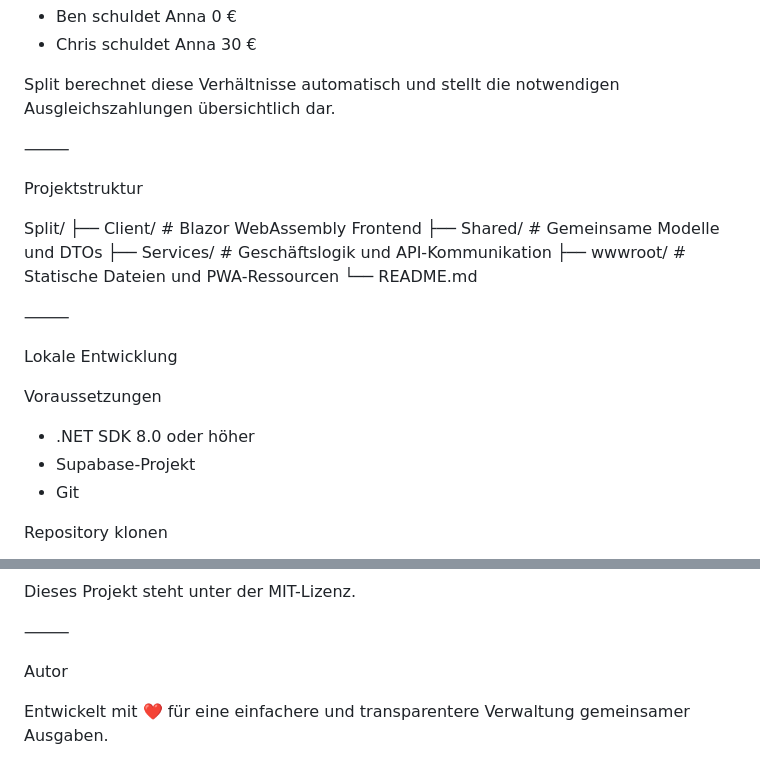
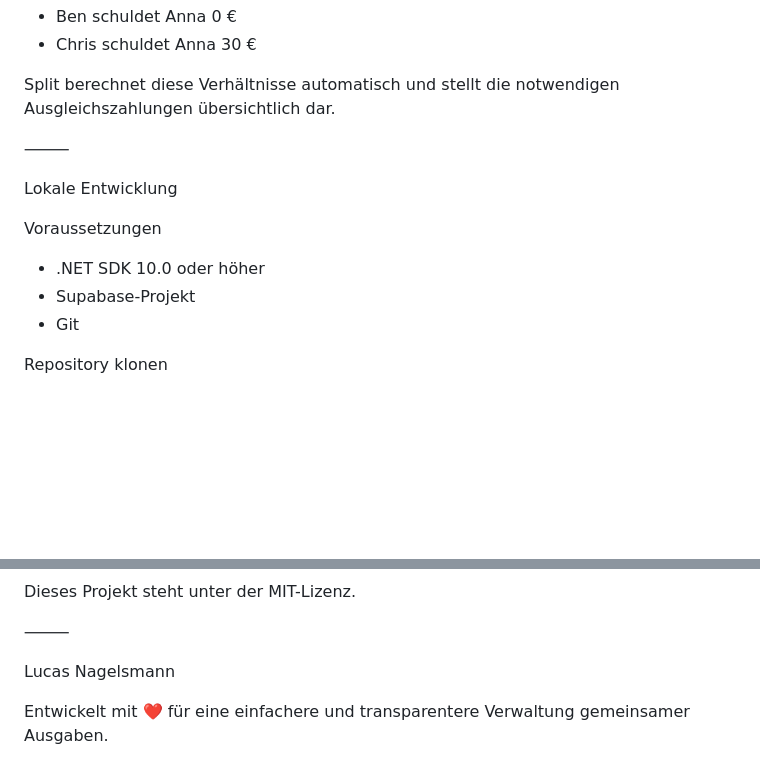
Before and after one commit to LucasN177/Split, a Markdown page: README.md, 2 parts joined by grey strips. Drawn GitHub-style; blank space fills up the shorter version.

Commit message:
README.md aktualisieren

```diff
--- a/README.md
+++ b/README.md
@@ -74,22 +74,11 @@ Split berechnet diese Verhältnisse automatisch und stellt die notwendigen Ausgl
 
 ⸻
 
-Projektstruktur
-
-Split/
-├── Client/          # Blazor WebAssembly Frontend
-├── Shared/          # Gemeinsame Modelle und DTOs
-├── Services/        # Geschäftslogik und API-Kommunikation
-├── wwwroot/         # Statische Dateien und PWA-Ressourcen
-└── README.md
-
-⸻
-
 Lokale Entwicklung
 
 Voraussetzungen
 
-* .NET SDK 8.0 oder höher
+* .NET SDK 10.0 oder höher
 * Supabase-Projekt
 * Git
 
@@ -174,6 +163,6 @@ Dieses Projekt steht unter der MIT-Lizenz.
 
 ⸻
 
-Autor
+Lucas Nagelsmann
 
 Entwickelt mit ❤️ für eine einfachere und transparentere Verwaltung gemeinsamer Ausgaben.
```
Also changed, not shown: other parts of README.md (+1 -1 lines).
